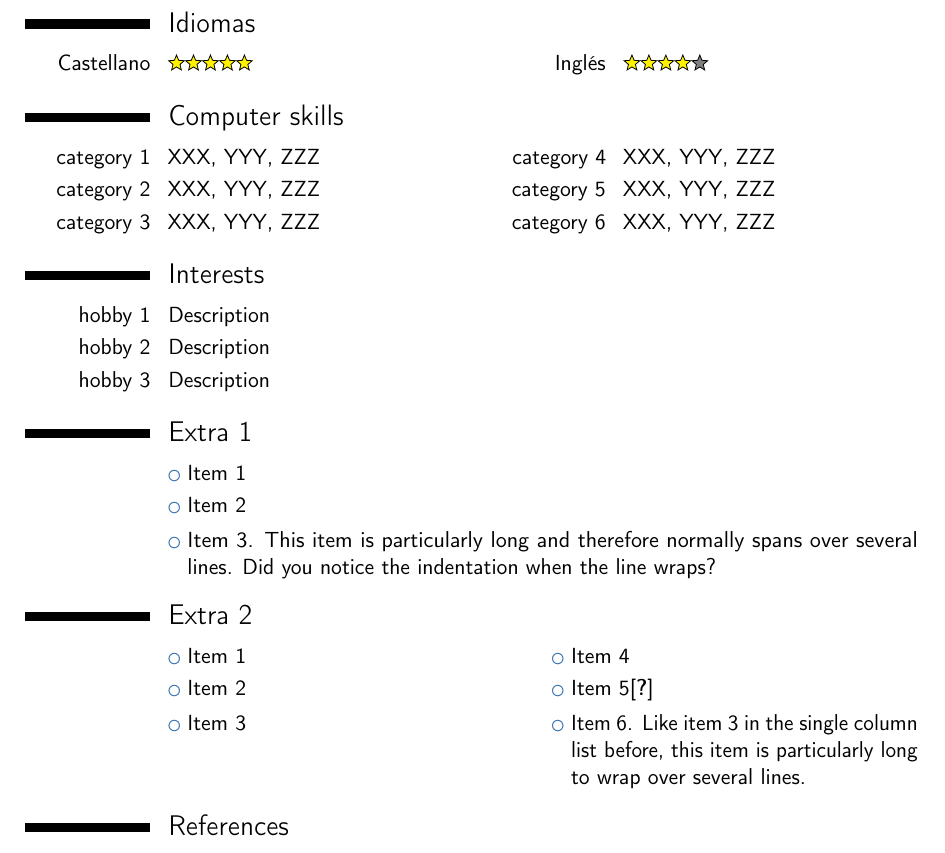
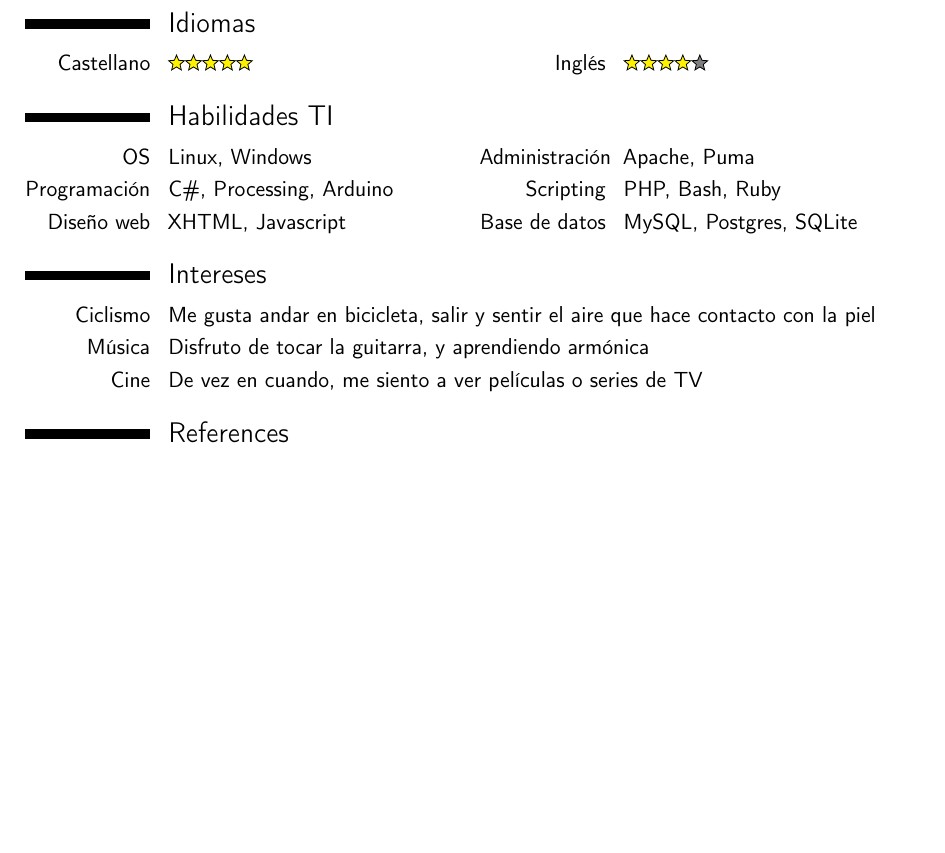
Before and after one commit to guillermoprojaslema/curriculum, a LaTeX CV (CV.tex): part of page 2 of 2, cut so that both start at the same text, the shorter picture padded with empty space. Compiled offline with pdfLaTeX.

Commit message:
Sección de habilidades TI e Intereses

```diff
--- a/CV.tex
+++ b/CV.tex
@@ -94,25 +94,15 @@
 \section{Idiomas}
 \cvdoubleitem{Castellano}{\score{5}{5}}{Inglés}{\score{4.5}{5}}
 
-\section{Computer skills}
-\cvdoubleitem{category 1}{XXX, YYY, ZZZ}{category 4}{XXX, YYY, ZZZ}
-\cvdoubleitem{category 2}{XXX, YYY, ZZZ}{category 5}{XXX, YYY, ZZZ}
-\cvdoubleitem{category 3}{XXX, YYY, ZZZ}{category 6}{XXX, YYY, ZZZ}
+\section{Habilidades TI}
+\cvdoubleitem{OS}{Linux, Windows}{Administración}{Apache, Puma}
+\cvdoubleitem{Programación}{C\#, Processing, Arduino}{Scripting}{PHP, Bash, Ruby}
+\cvdoubleitem{Diseño web}{XHTML, Javascript}{Base de datos}{MySQL, Postgres, SQLite}
 
-\section{Interests}
-\cvitem{hobby 1}{Description}
-\cvitem{hobby 2}{Description}
-\cvitem{hobby 3}{Description}
-
-\section{Extra 1}
-\cvlistitem{Item 1}
-\cvlistitem{Item 2}
-\cvlistitem{Item 3. This item is particularly long and therefore normally spans over several lines. Did you notice the indentation when the line wraps?}
-
-\section{Extra 2}
-\cvlistdoubleitem{Item 1}{Item 4}
-\cvlistdoubleitem{Item 2}{Item 5\cite{book1}}
-\cvlistdoubleitem{Item 3}{Item 6. Like item 3 in the single column list before, this item is particularly long to wrap over several lines.}
+\section{Intereses}
+\cvitem{Ciclismo}{Me gusta andar en bicicleta, salir y sentir el aire que hace contacto con la piel}
+\cvitem{Música}{Disfruto de tocar la guitarra, y aprendiendo armónica}
+\cvitem{Cine}{De vez en cuando, me siento a ver películas o series de TV}
 
 \section{References}
 \begin{cvcolumns}
```
Also changed, not shown: CV.pdf, CV.tex (18 more changed lines).
